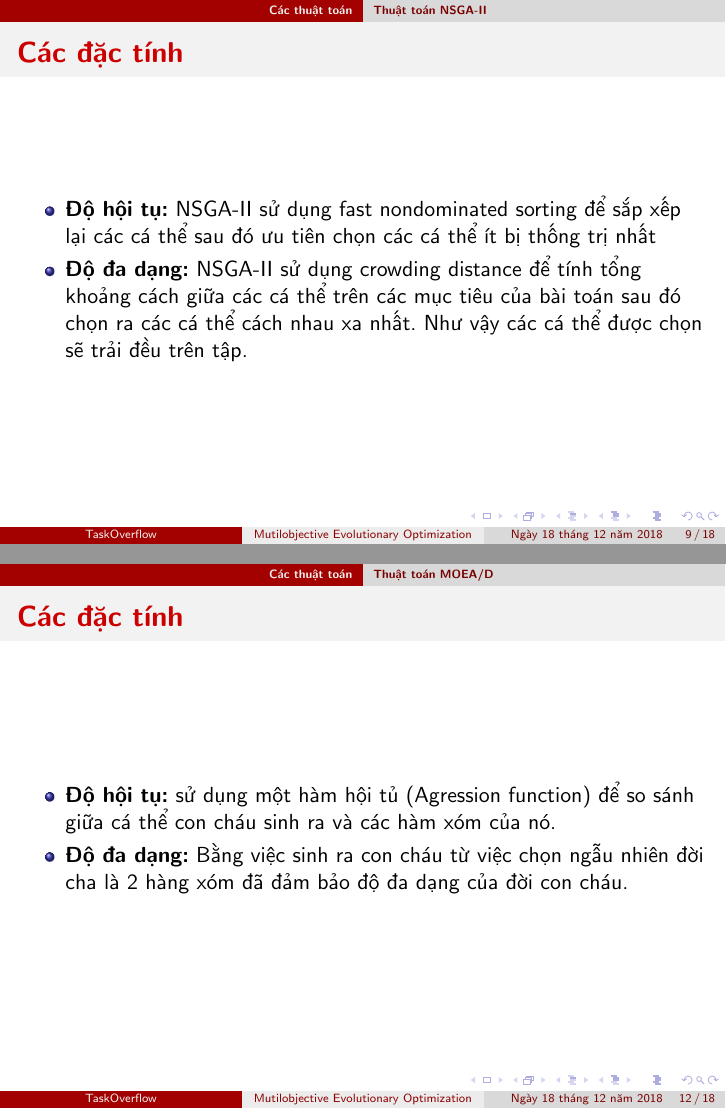
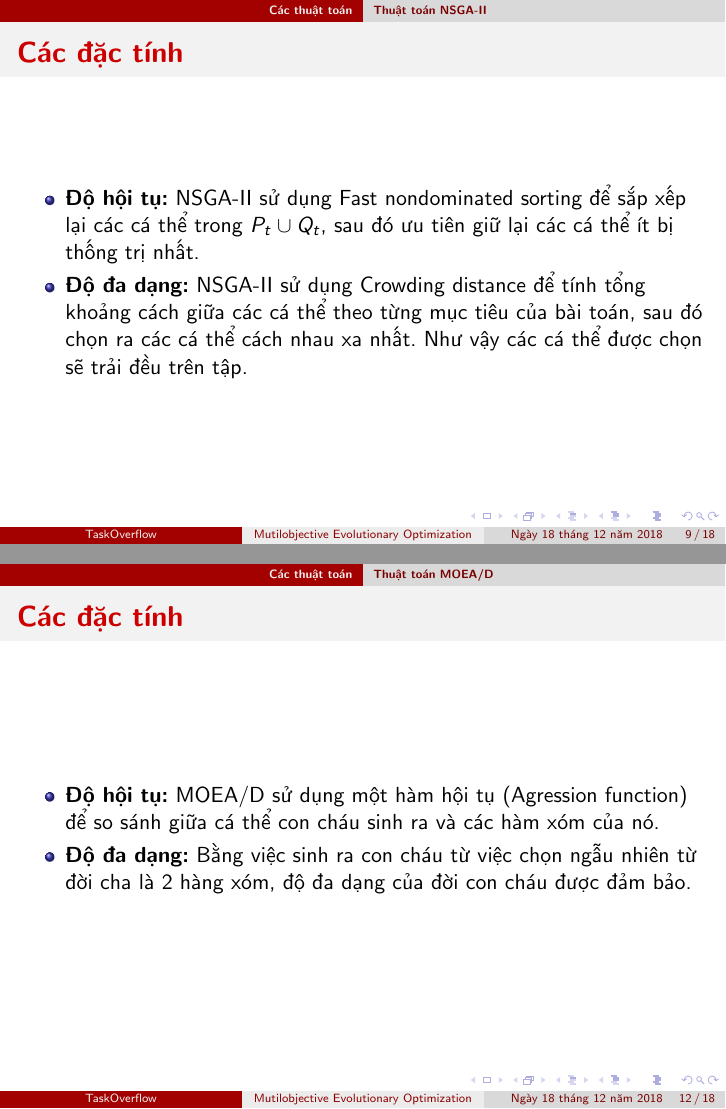
Before and after one commit to ngocgiang99/Slide-Toan-Roi-Rac, LaTeX slides (Beamer.tex): pages 23 and 31 of 49, joined at a grey line. Compiled offline with pdfLaTeX.

Commit message:
Sửa lỗi chính tả

```diff
--- a/Beamer.tex
+++ b/Beamer.tex
@@ -106,10 +106,10 @@
     \begin{frame}
     \frametitle{\textbf{Các đặc tính}}
         \begin{itemize}
-            \item<1-> \textbf{Độ hội tụ:} NSGA-II sử dụng fast nondominated sorting
-            để sắp xếp lại các cá thể sau đó ưu tiên chọn các cá thể ít bị thống trị nhất
-            \item<2-> \textbf{Độ đa dạng:} NSGA-II sử dụng crowding distance để tính tổng khoảng
-            cách giữa các cá thể trên các mục tiêu của bài toán sau đó chọn ra các cá thể cách nhau
+            \item<1-> \textbf{Độ hội tụ:} NSGA-II sử dụng Fast nondominated sorting để sắp xếp lại các
+            cá thể trong $ P_t \cup Q_t $, sau đó ưu tiên giữ lại các cá thể ít bị thống trị nhất.
+            \item<2-> \textbf{Độ đa dạng:} NSGA-II sử dụng Crowding distance để tính tổng khoảng
+            cách giữa các cá thể theo từng mục tiêu của bài toán, sau đó chọn ra các cá thể cách nhau
             xa nhất. Như vậy các cá thể được chọn sẽ trải đều trên tập.
         \end{itemize}
     \end{frame}
@@ -148,12 +148,11 @@
     \begin{frame}
     \frametitle{\textbf{Các đặc tính}}
         \begin{itemize}
-            \item<1-> \textbf{Độ hội tụ:} sử dụng một hàm hội tủ (Agression function)
+            \item<1-> \textbf{Độ hội tụ:} MOEA/D sử dụng một hàm hội tụ (Agression function)
             để so sánh giữa cá thể con cháu sinh ra và các hàm xóm của nó.
             \item<2-> \textbf{Độ đa dạng:} Bằng việc sinh ra con cháu từ việc chọn ngẫu
-            nhiên đời cha là 2 hàng xóm đã đảm bảo độ đa dạng của đời con cháu.
+            nhiên từ đời cha là 2 hàng xóm, độ đa dạng của đời con cháu được đảm bảo.
         \end{itemize}
-
     \end{frame}
 
 %%------------------------------------------------------------------
```
Also changed, not shown: Beamer.pdf, 9 other files.
